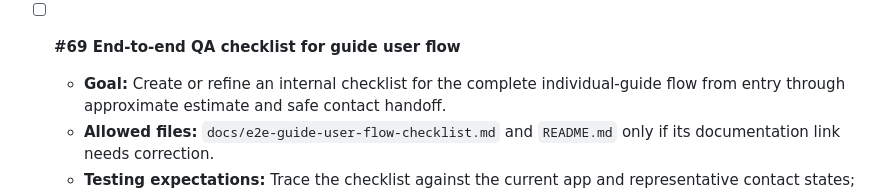
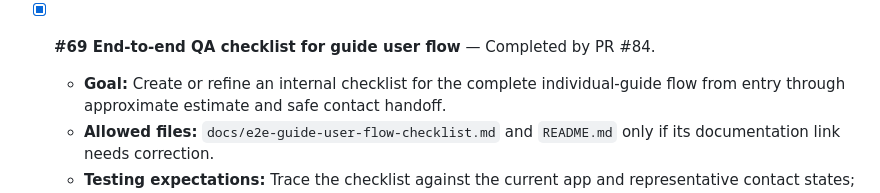
Before and after one commit to Nunobaja/priceguide, a Markdown page: TASK_QUEUE.md, the part around the change. Drawn GitHub-style.

Commit message:
Mark task 69 completed by PR 84

```diff
--- a/TASK_QUEUE.md
+++ b/TASK_QUEUE.md
@@ -36,7 +36,7 @@ Follow [`AGENT.md`](AGENT.md) before taking work from this queue. Take only the
   - **Testing expectations:** Run `node --check businesses.js`, `node --check app.js`, `node scripts/publish-preflight.js`, and relevant QA scripts; verify every changed value is explicitly supported by the prior audit or marked as an internal fixture.
   - **Product-rule reminder:** Demo coverage exists only for internal validation; do not invent real-business prices or claims, add public listing behavior, or alter pricing formulas.
 
-- [ ] **#69 End-to-end QA checklist for guide user flow**
+- [x] **#69 End-to-end QA checklist for guide user flow** — Completed by PR #84.
   - **Goal:** Create or refine an internal checklist for the complete individual-guide flow from entry through approximate estimate and safe contact handoff.
   - **Allowed files:** `docs/e2e-guide-user-flow-checklist.md` and `README.md` only if its documentation link needs correction.
   - **Testing expectations:** Trace the checklist against the current app and representative contact states; verify all steps are reproducible; confirm the change is documentation only.
```
